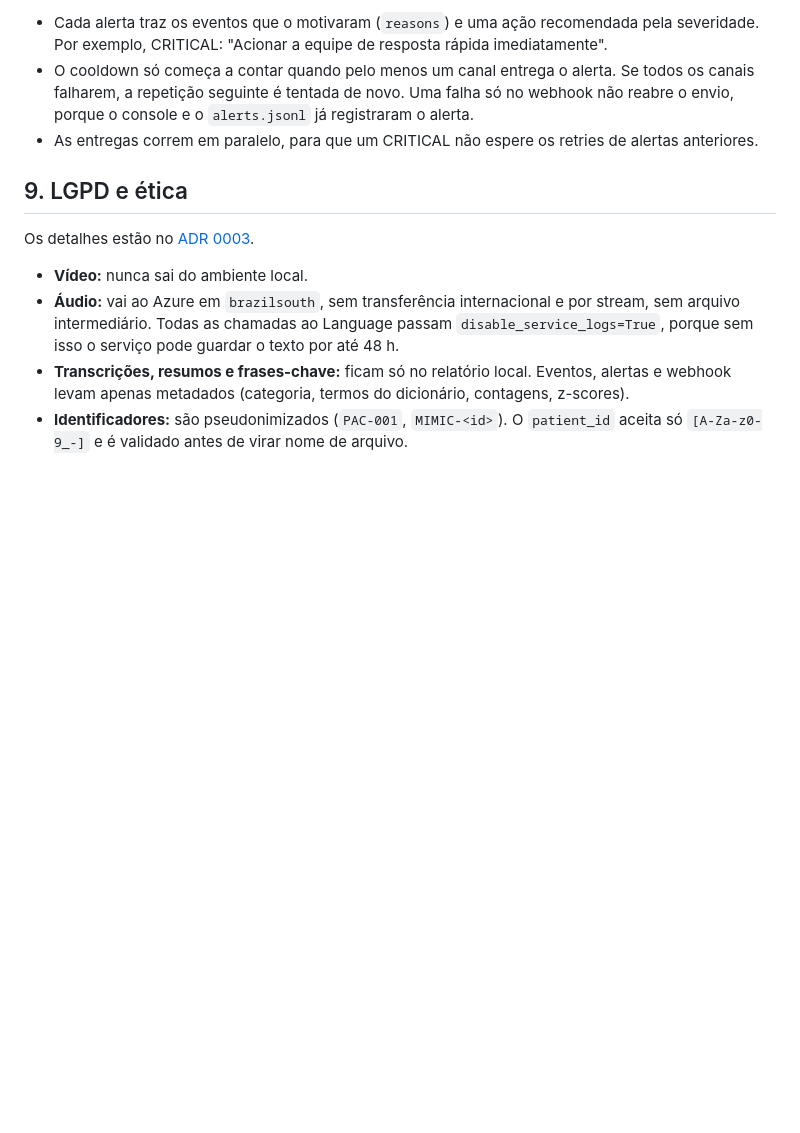
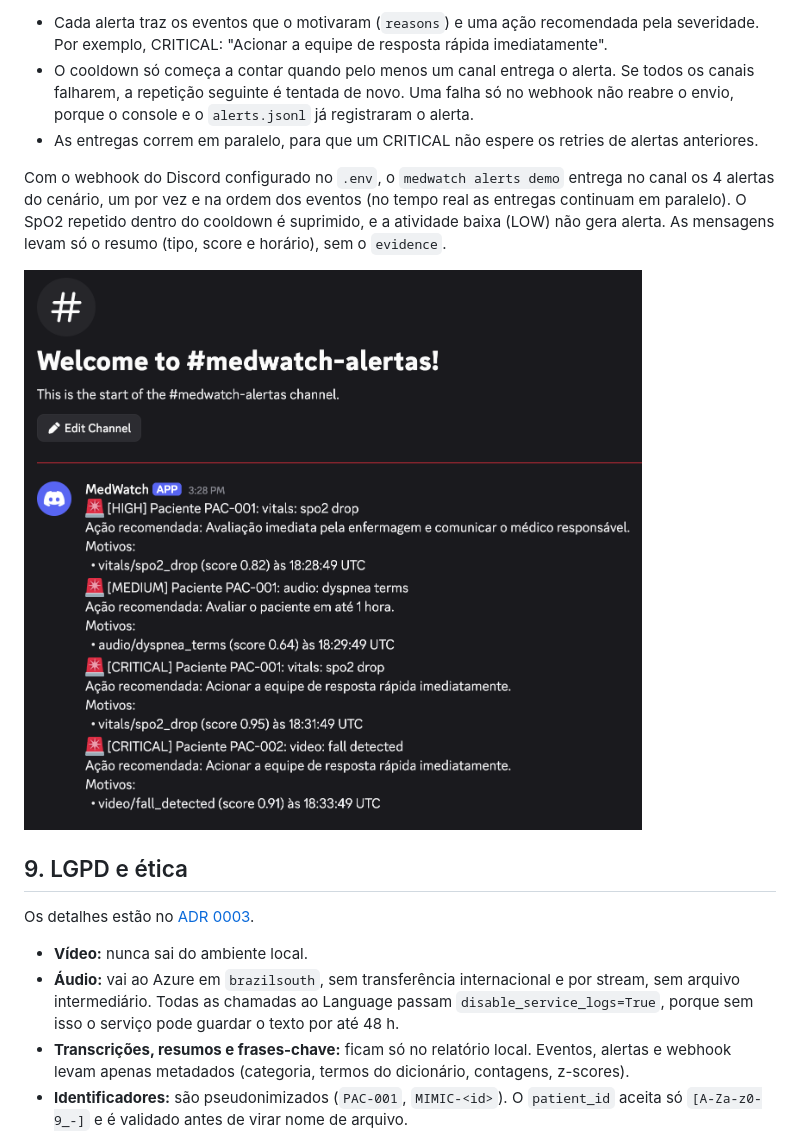
Before and after one commit to oryange/tech-challenge-group-54, a Markdown page: docs/relatorio_tecnico.md, the part around the change. Drawn GitHub-style; pictures changed too: docs/img/alerta_webhook_discord.png (added); blank space fills up the shorter version.

```diff
--- a/docs/relatorio_tecnico.md
+++ b/docs/relatorio_tecnico.md
@@ -341,6 +341,10 @@ Saíram 14 alertas enviados, 2 suprimidos pelo cooldown e 2 eventos LOW sem aler
 - O cooldown só começa a contar quando pelo menos um canal entrega o alerta. Se todos os canais falharem, a repetição seguinte é tentada de novo. Uma falha só no webhook não reabre o envio, porque o console e o `alerts.jsonl` já registraram o alerta.
 - As entregas correm em paralelo, para que um CRITICAL não espere os retries de alertas anteriores.
 
+Com o webhook do Discord configurado no `.env`, o `medwatch alerts demo` entrega no canal os 4 alertas do cenário, um por vez e na ordem dos eventos (no tempo real as entregas continuam em paralelo). O SpO2 repetido dentro do cooldown é suprimido, e a atividade baixa (LOW) não gera alerta. As mensagens levam só o resumo (tipo, score e horário), sem o `evidence`.
+
+![Alertas do cenário de demonstração recebidos no Discord pelo webhook](img/alerta_webhook_discord.png)
+
 ## 9. LGPD e ética
 
 Os detalhes estão no [ADR 0003](adr/0003-lgpd-audio-azure.md).
```
Also changed, not shown: README.md (+9 -0 lines), docs/plano_desenvolvimento.md (+1 -1 lines), 4 other files.
